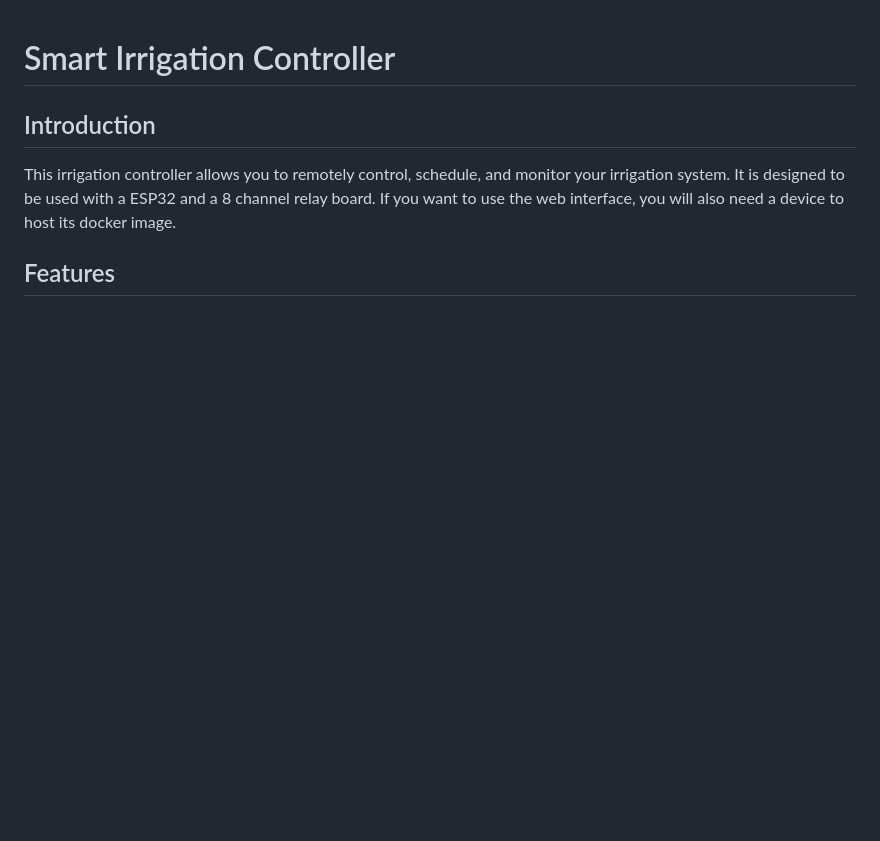
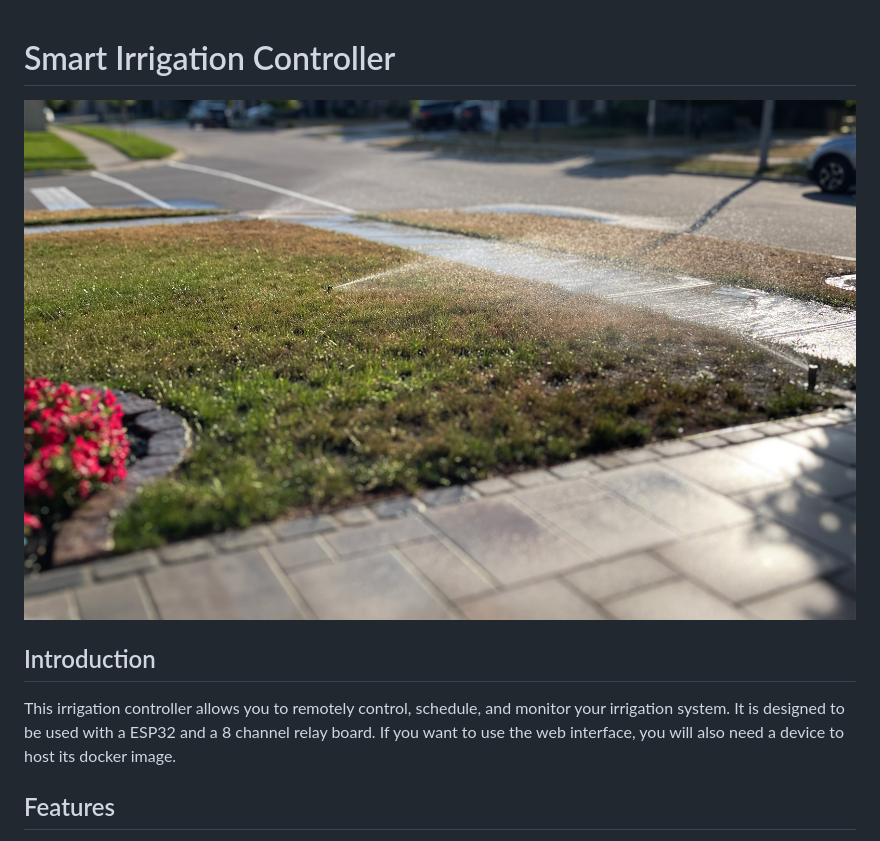
Before and after one commit to Moulik-Budhiraja/Sprinkler-System, a Markdown page: README.md, the part around the change. GitHub-like rendering; pictures changed too: Assets/Images/lawn.jpg (added); blank space fills up the shorter version.

Commit message:
chore: update readme

```diff
--- a/README.md
+++ b/README.md
@@ -1,4 +1,6 @@
 # Smart Irrigation Controller
+
+![Sprinklers](/Assets/Images/lawn.jpg)
 
 ## Introduction
 
```
